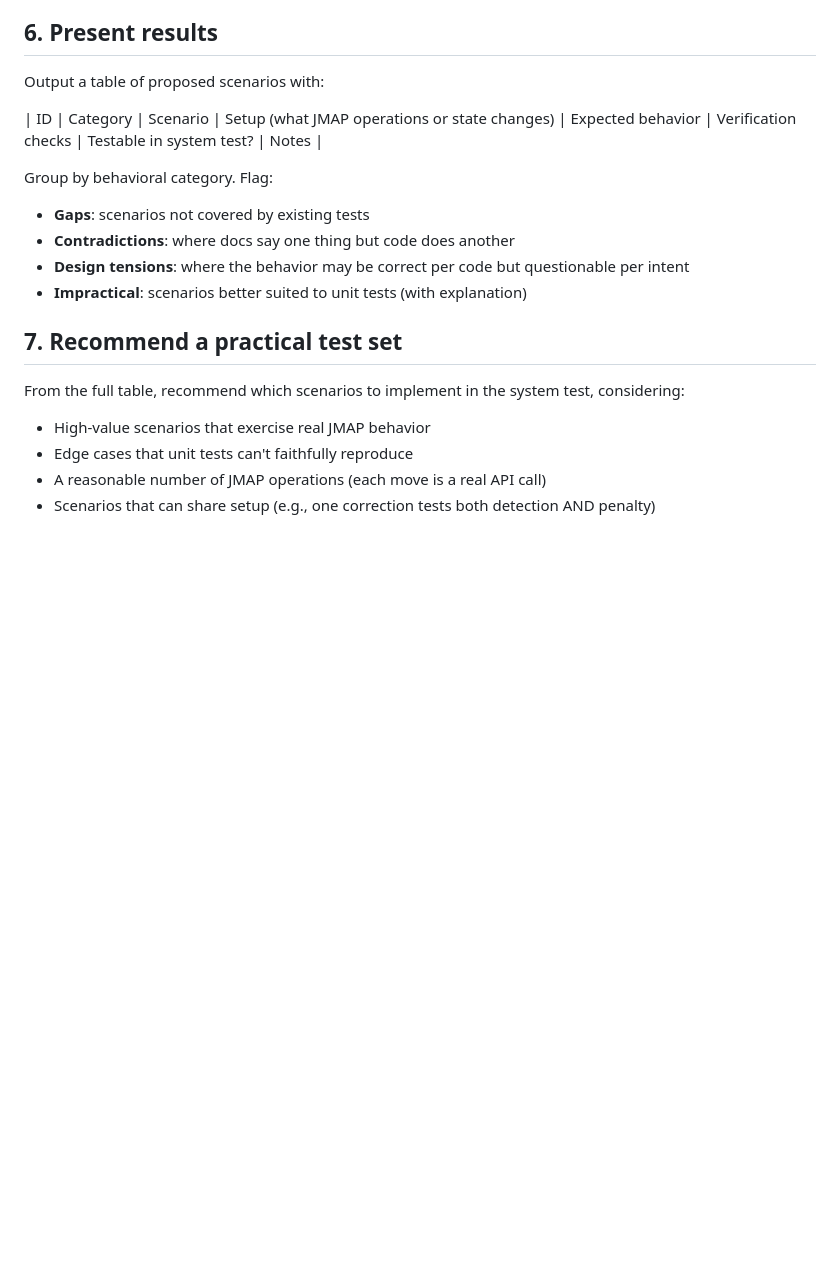
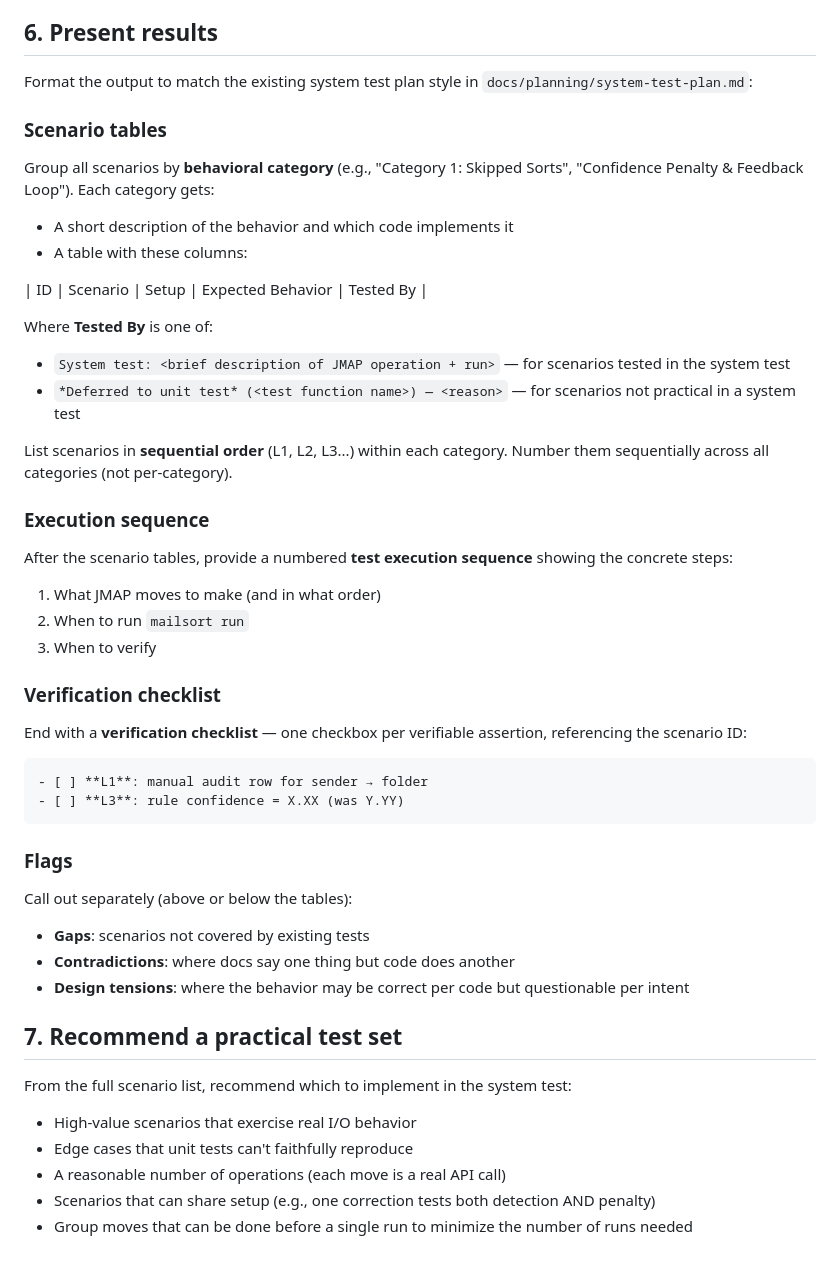
Before and after one commit to wleggette/mailsort, a Markdown page: .windsurf/workflows/generate-test-scenarios.md, the part around the change. Drawn GitHub-style; blank space fills up the shorter version.

Commit message:
docs: update generate-test-scenarios workflow output format
Specify that scenario tables should match the system test plan style:
- Group by behavioral category with consistent table columns
  (ID, Scenario, Setup, Expected Behavior, Tested By)
- Sequential scenario numbering across categories
- Deferred scenarios noted inline with unit test function references
- Execution sequence section showing concrete steps
- Verification checklist with one checkbox per assertion
- Flags section for gaps, contradictions, design tensions

````diff
--- a/.windsurf/workflows/generate-test-scenarios.md
+++ b/.windsurf/workflows/generate-test-scenarios.md
@@ -77,20 +77,49 @@ For any threshold-based behavior:
 
 ## 6. Present results
 
-Output a table of proposed scenarios with:
+Format the output to match the existing system test plan style in `docs/planning/system-test-plan.md`:
 
-| ID | Category | Scenario | Setup (what JMAP operations or state changes) | Expected behavior | Verification checks | Testable in system test? | Notes |
+### Scenario tables
 
-Group by behavioral category. Flag:
+Group all scenarios by **behavioral category** (e.g., "Category 1: Skipped Sorts", "Confidence Penalty & Feedback Loop"). Each category gets:
+- A short description of the behavior and which code implements it
+- A table with these columns:
+
+| ID | Scenario | Setup | Expected Behavior | Tested By |
+
+Where **Tested By** is one of:
+- `System test: <brief description of JMAP operation + run>` — for scenarios tested in the system test
+- `*Deferred to unit test* (<test function name>) — <reason>` — for scenarios not practical in a system test
+
+List scenarios in **sequential order** (L1, L2, L3...) within each category. Number them sequentially across all categories (not per-category).
+
+### Execution sequence
+
+After the scenario tables, provide a numbered **test execution sequence** showing the concrete steps:
+1. What JMAP moves to make (and in what order)
+2. When to run `mailsort run`
+3. When to verify
+
+### Verification checklist
+
+End with a **verification checklist** — one checkbox per verifiable assertion, referencing the scenario ID:
+```
+- [ ] **L1**: manual audit row for sender → folder
+- [ ] **L3**: rule confidence = X.XX (was Y.YY)
+```
+
+### Flags
+
+Call out separately (above or below the tables):
 - **Gaps**: scenarios not covered by existing tests
 - **Contradictions**: where docs say one thing but code does another
 - **Design tensions**: where the behavior may be correct per code but questionable per intent
-- **Impractical**: scenarios better suited to unit tests (with explanation)
 
 ## 7. Recommend a practical test set
 
-From the full table, recommend which scenarios to implement in the system test, considering:
-- High-value scenarios that exercise real JMAP behavior
+From the full scenario list, recommend which to implement in the system test:
+- High-value scenarios that exercise real I/O behavior
 - Edge cases that unit tests can't faithfully reproduce
-- A reasonable number of JMAP operations (each move is a real API call)
+- A reasonable number of operations (each move is a real API call)
 - Scenarios that can share setup (e.g., one correction tests both detection AND penalty)
+- Group moves that can be done before a single run to minimize the number of runs needed
````
